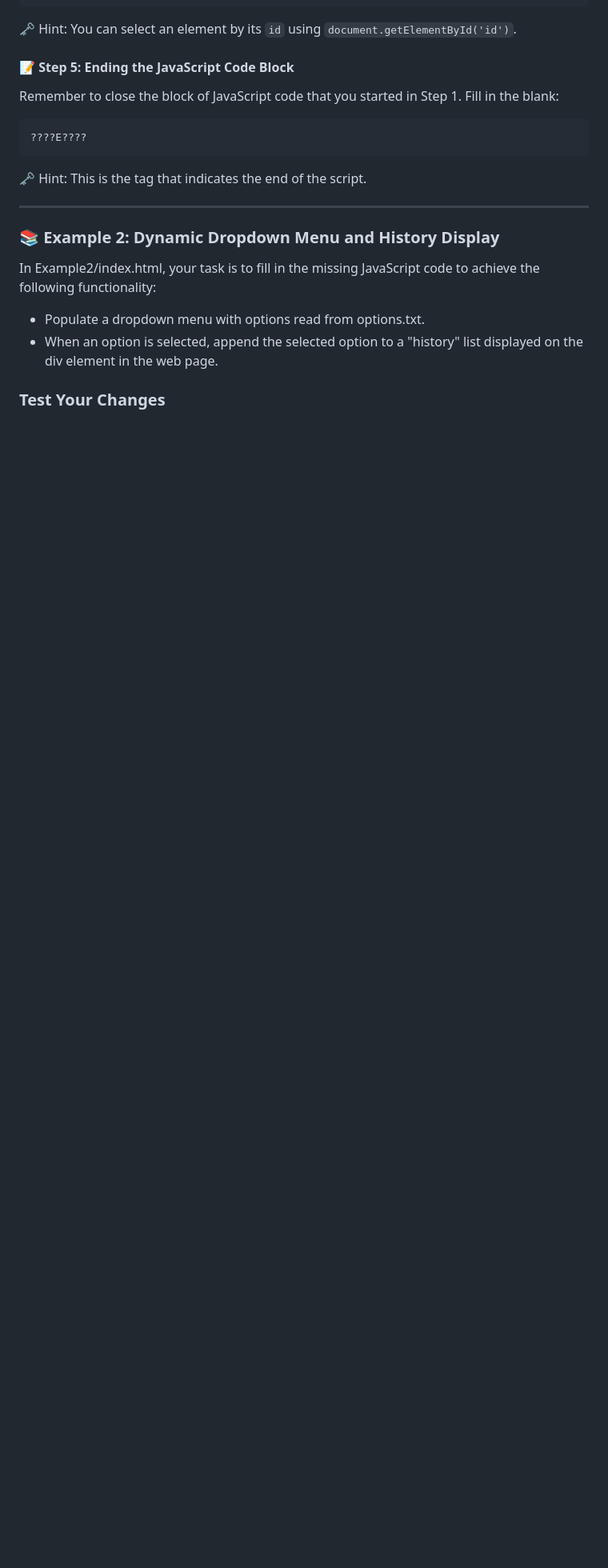
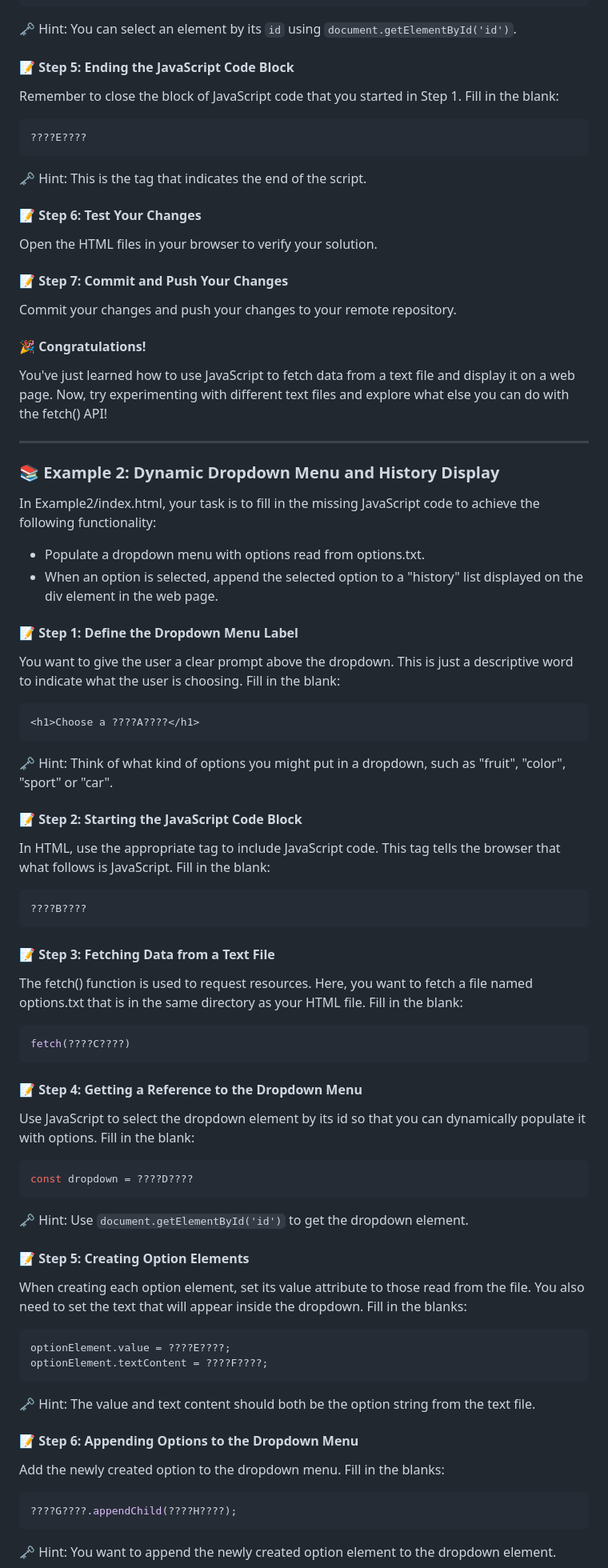
Before and after one commit to y-yawnn/CS100_Javascript, a Markdown page: README.md, the part around one of its changes. Shown at 80% size. Drawn GitHub-style; blank space fills up the shorter version.

````diff
--- a/README.md
+++ b/README.md
@@ -56,6 +56,15 @@ Fill in the blank:
 ```
 🗝️ Hint: This is the tag that indicates the end of the script.
 
+#### 📝 Step 6: Test Your Changes
+Open the HTML files in your browser to verify your solution.
+
+#### 📝 Step 7: Commit and Push Your Changes
+Commit your changes and push your changes to your remote repository.
+
+#### 🎉 Congratulations!
+You've just learned how to use JavaScript to fetch data from a text file and display it on a web page. Now, try experimenting with different text files and explore what else you can do with the fetch() API!
+
 ---
 
 ### 📚 Example 2: Dynamic Dropdown Menu and History Display
@@ -63,4 +72,51 @@ In Example2/index.html, your task is to fill in the missing JavaScript code to a
 - Populate a dropdown menu with options read from options.txt.
 - When an option is selected, append the selected option to a "history" list displayed on the div element in the web page.
 
-### Test Your Changes
+#### 📝 Step 1: Define the Dropdown Menu Label
+You want to give the user a clear prompt above the dropdown. This is just a descriptive word to indicate what the user is choosing.
+Fill in the blank:
+```html
+<h1>Choose a ????A????</h1>
+```
+🗝️ Hint: Think of what kind of options you might put in a dropdown, such as "fruit", "color", "sport" or "car".
+
+#### 📝 Step 2: Starting the JavaScript Code Block
+In HTML, use the appropriate tag to include JavaScript code. This tag tells the browser that what follows is JavaScript.
+Fill in the blank:
+```html
+????B????
+```
+
+#### 📝 Step 3: Fetching Data from a Text File
+The fetch() function is used to request resources. Here, you want to fetch a file named options.txt that is in the same directory as your HTML file.
+Fill in the blank:
+```javascript
+fetch(????C????)
+```
+
+#### 📝 Step 4: Getting a Reference to the Dropdown Menu
+Use JavaScript to select the dropdown element by its id so that you can dynamically populate it with options.
+Fill in the blank:
+```javascript
+const dropdown = ????D????
+```
+🗝️ Hint: Use `document.getElementById('id')` to get the dropdown element.
+
+#### 📝 Step 5: Creating Option Elements
+When creating each option element, set its value attribute to those read from the file.
+You also need to set the text that will appear inside the dropdown.
+Fill in the blanks:
+```javascript
+optionElement.value = ????E????;
+optionElement.textContent = ????F????;
+```
+🗝️ Hint: The value and text content should both be the option string from the text file.
+
+#### 📝 Step 6: Appending Options to the Dropdown Menu
+Add the newly created option to the dropdown menu.
+Fill in the blanks:
+```javascript
+????G????.appendChild(????H????);
+```
+🗝️ Hint: You want to append the newly created option element to the dropdown element.
+
````
Also changed, not shown: other parts of README.md (+29 -1 lines).
